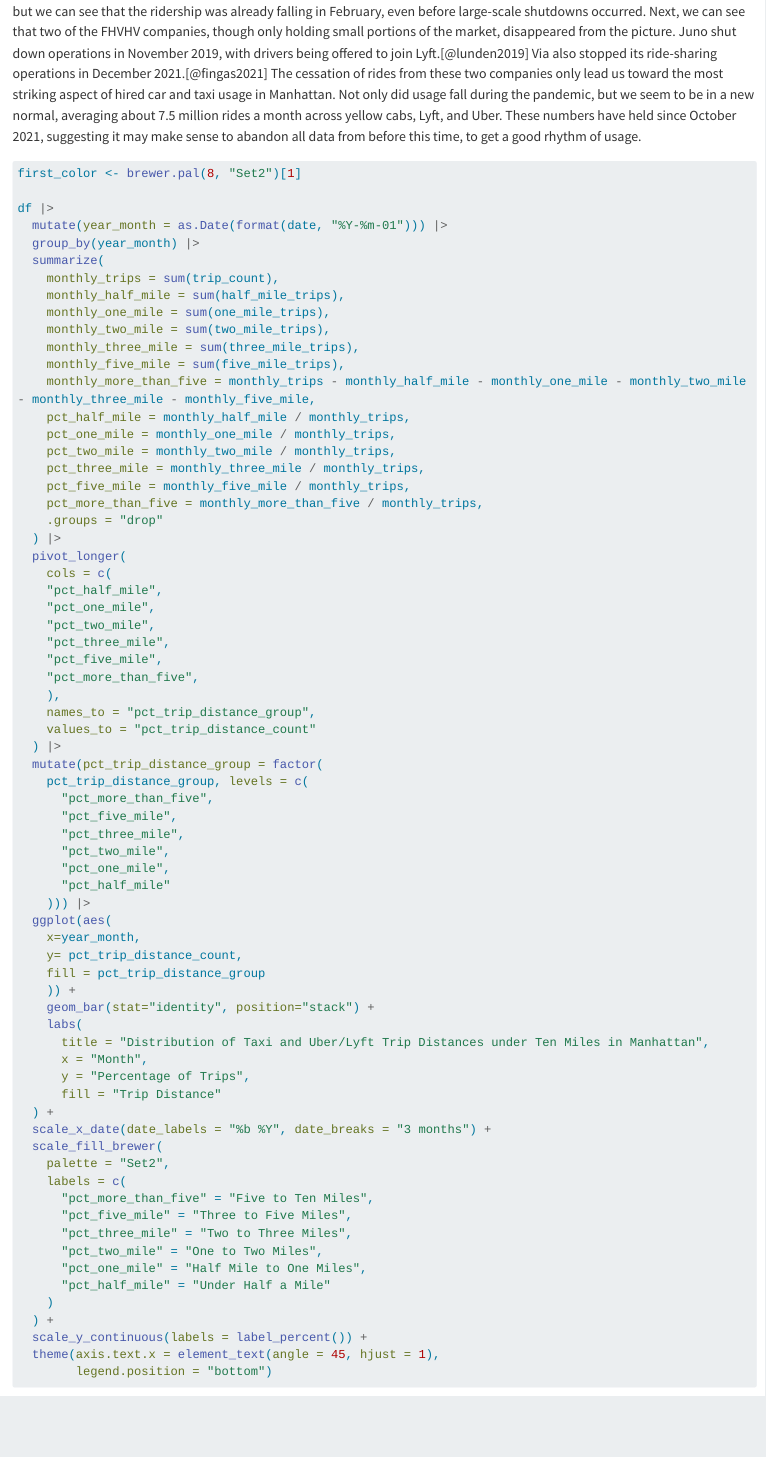
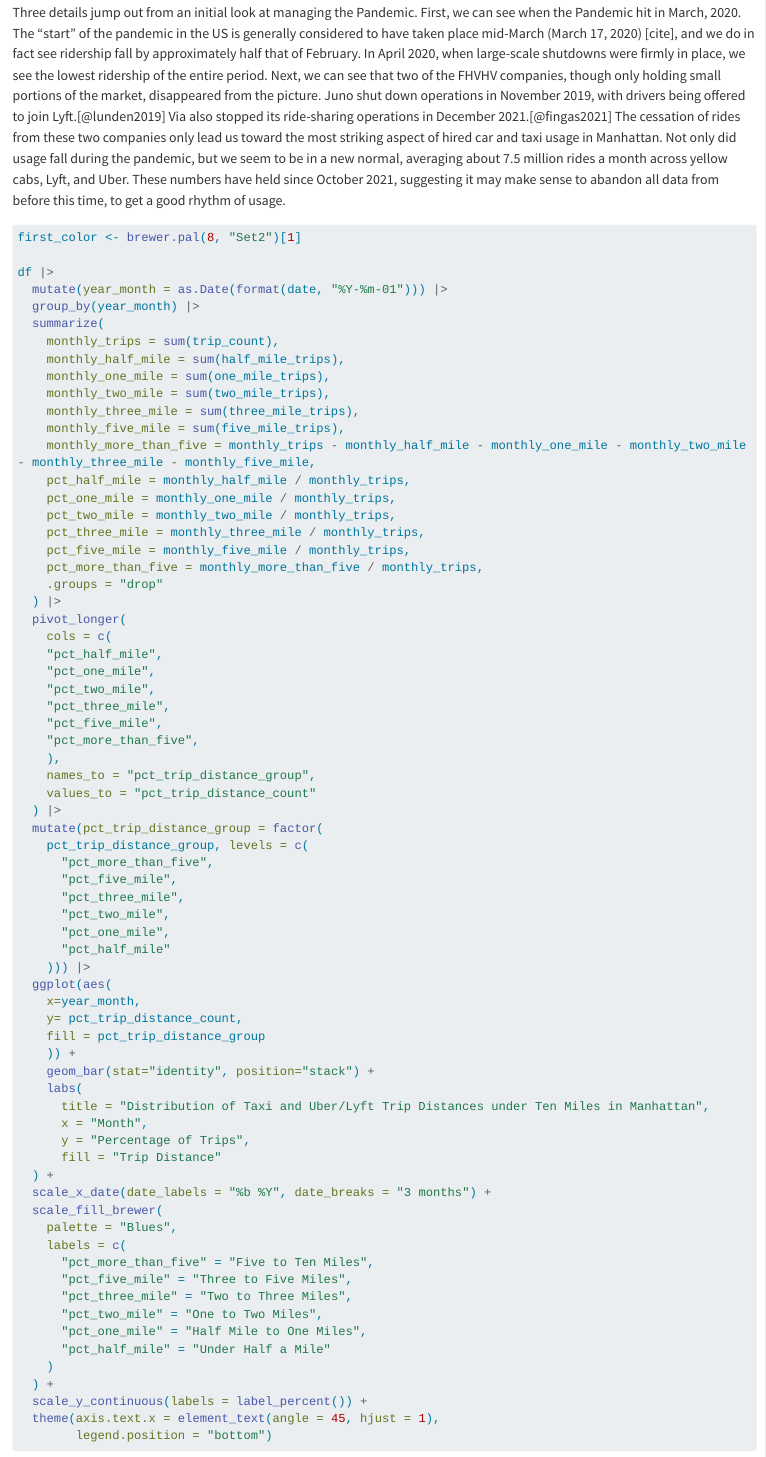
Before and after one commit to sophiewagner7/its-too-nice-out-to-take-a-cab, a Quarto document (results.qmd): the page in a window 1100 px wide, from 1130 px down before the commit and from 1100 px down after it. Rendered offline with R 4.5, knitr and Pandoc in place of Quarto, with nearby package versions; some code elsewhere in the file could not run offline; long lines of code are wrapped.

Commit message:
Edited description of pandemic plot 1 and changed palette of pandemic plot 2 (ordinal scheme)

````diff
--- a/results.qmd
+++ b/results.qmd
@@ -69,5 +68,4 @@ First, we can see when the Pandemic hit in March, 2020,
-but we can see that the ridership was already falling in February,
-even before large-scale shutdowns occurred.
+First, we can see when the Pandemic hit in March, 2020. The "start" of the pandemic in the US is generally considered to have taken place mid-March (March 17, 2020) [cite], and we do in fact see ridership fall by approximately half that of February. In April 2020, when large-scale shutdowns were firmly in place, we see the lowest ridership of the entire period.
 Next, we can see that two of the FHVHV companies, though only holding small portions of the market, disappeared from the picture. Juno shut down operations in November 2019, with drivers being offered to join Lyft.[@lunden2019] Via also stopped its ride-sharing operations in December 2021.[@fingas2021] The cessation of rides from these two companies only lead us toward the most striking aspect of hired car and taxi usage in Manhattan. Not only did usage fall during the pandemic, but we seem to be in a new normal, averaging about 7.5 million rides a month across yellow cabs, Lyft, and Uber. These numbers have held since October 2021, suggesting it may make sense to abandon all data from before this time, to get a good rhythm of usage.
 
 ```{r}
@@ -128,7 +126,7 @@ df |>
   ) +
   scale_x_date(date_labels = "%b %Y", date_breaks = "3 months") +
   scale_fill_brewer(
-    palette = "Set2",
+    palette = "Blues",
     labels = c(
       "pct_more_than_five" = "Five to Ten Miles",
       "pct_five_mile" = "Three to Five Miles",
````
Also changed, not shown: results.qmd (1 more changed lines).
